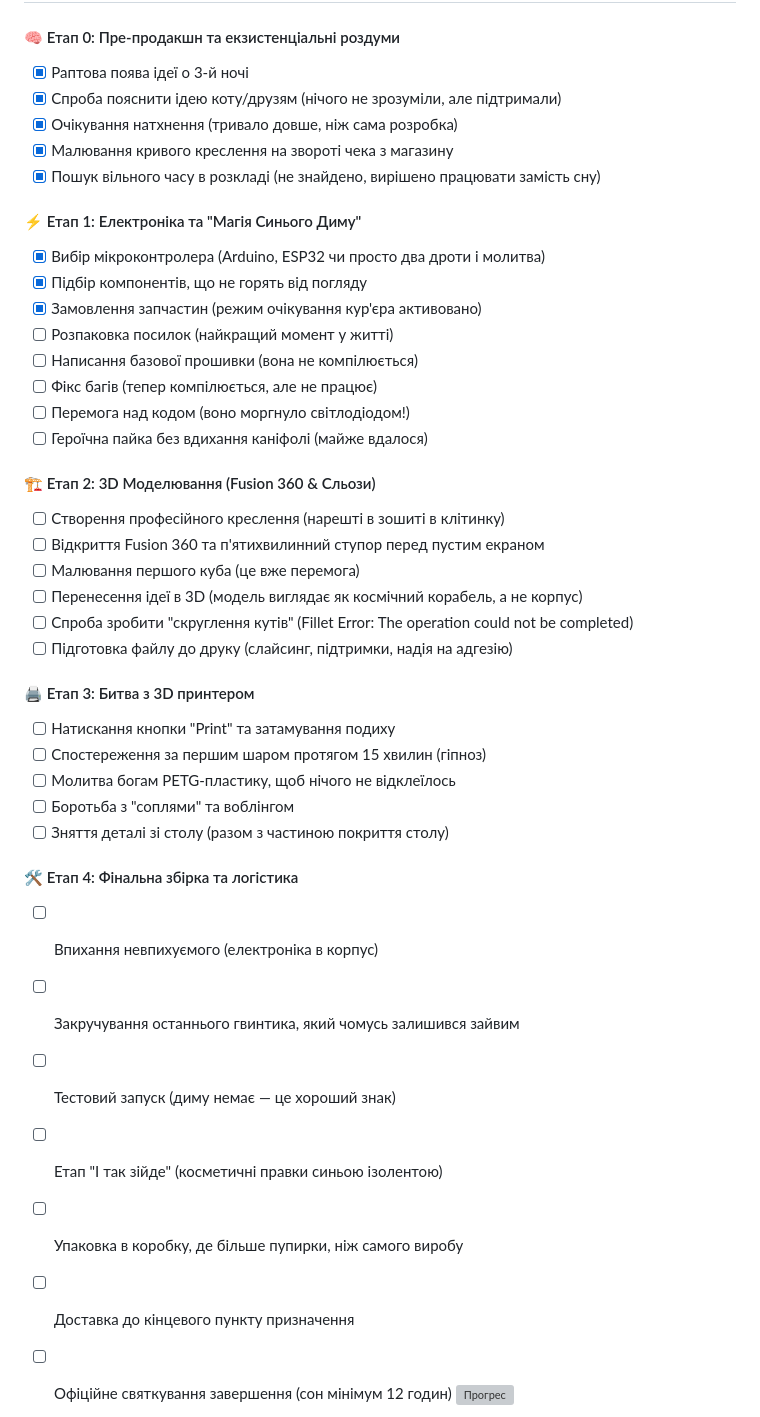
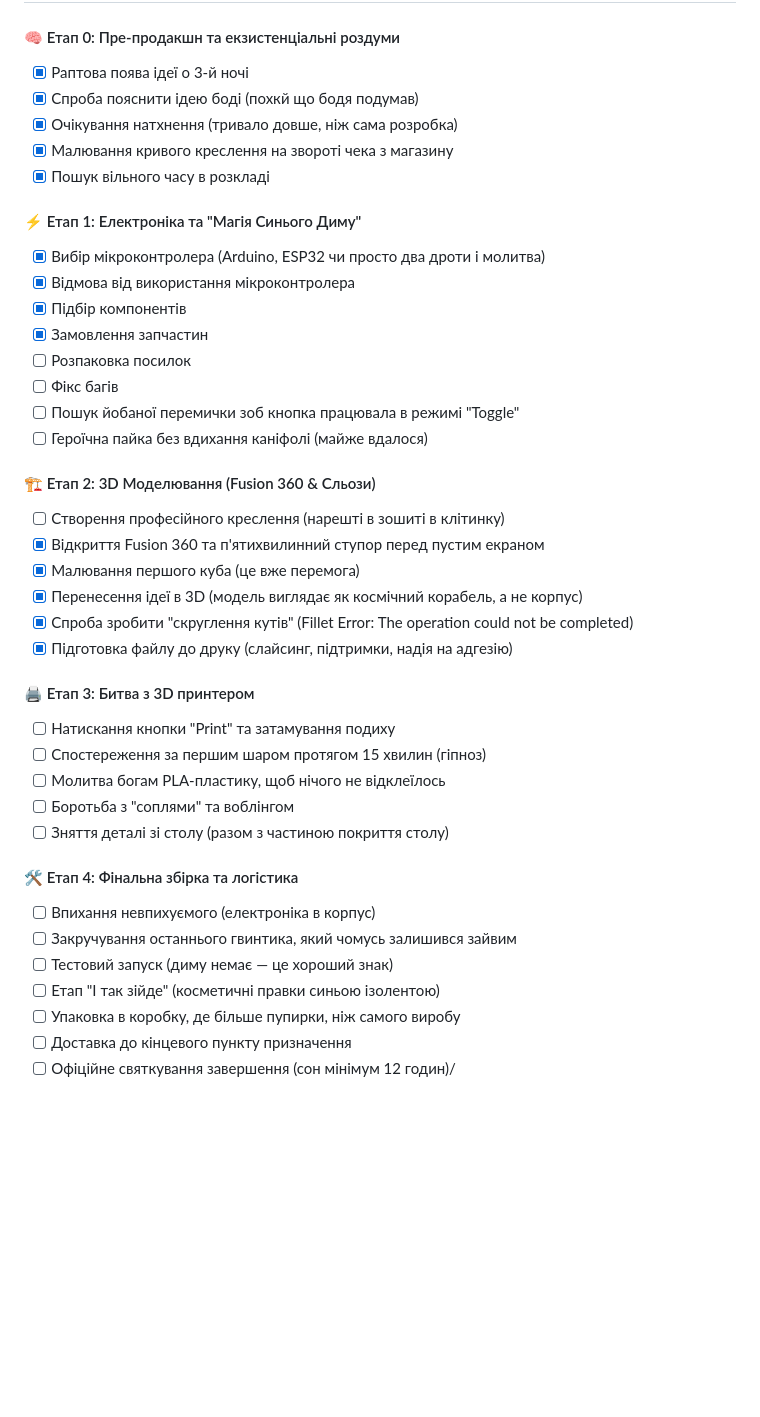
Before and after one commit to MineMasterLn/CoolCold, a Markdown page: README.md, the part around the change. GitHub-like rendering; blank space fills up the shorter version; grey boxes are pictures that could not be loaded.

```diff
--- a/README.md
+++ b/README.md
@@ -16,33 +16,33 @@
 # Етап розробки
 #### 🧠 Етап 0: Пре-продакшн та екзистенціальні роздуми
 - [x] Раптова поява ідеї о 3-й ночі
-- [x] Спроба пояснити ідею коту/друзям (нічого не зрозуміли, але підтримали)
+- [x] Спроба пояснити ідею боді (похкй що бодя подумав)
 - [x] Очікування натхнення (тривало довше, ніж сама розробка)
 - [x] Малювання кривого креслення на звороті чека з магазину
-- [x] Пошук вільного часу в розкладі (не знайдено, вирішено працювати замість сну)
+- [x] Пошук вільного часу в розкладі
 
 #### ⚡ Етап 1: Електроніка та "Магія Синього Диму"
 - [x] Вибір мікроконтролера (Arduino, ESP32 чи просто два дроти і молитва)
-- [x] Підбір компонентів, що не горять від погляду
-- [x] Замовлення запчастин (режим очікування кур'єра активовано)
-- [ ] Розпаковка посилок (найкращий момент у житті)
-- [ ] Написання базової прошивки (вона не компілюється)
-- [ ] Фікс багів (тепер компілюється, але не працює)
-- [ ] Перемога над кодом (воно моргнуло світлодіодом!)
+- [x] Відмова від використання мікроконтролера
+- [x] Підбір компонентів
+- [x] Замовлення запчастин
+- [ ] Розпаковка посилок
+- [ ] Фікс багів
+- [ ] Пошук йобаної перемички зоб кнопка працювала в режимі "Toggle"
 - [ ] Героїчна пайка без вдихання каніфолі (майже вдалося)
 
 #### 🏗️ Етап 2: 3D Моделювання (Fusion 360 & Сльози)
 - [ ] Створення професійного креслення (нарешті в зошиті в клітинку)
-- [ ] Відкриття Fusion 360 та п'ятихвилинний ступор перед пустим екраном
-- [ ] Малювання першого куба (це вже перемога)
-- [ ] Перенесення ідеї в 3D (модель виглядає як космічний корабель, а не корпус)
-- [ ] Спроба зробити "скруглення кутів" (Fillet Error: The operation could not be completed)
-- [ ] Підготовка файлу до друку (слайсинг, підтримки, надія на адгезію)
+- [x] Відкриття Fusion 360 та п'ятихвилинний ступор перед пустим екраном
+- [x] Малювання першого куба (це вже перемога)
+- [x] Перенесення ідеї в 3D (модель виглядає як космічний корабель, а не корпус)
+- [x] Спроба зробити "скруглення кутів" (Fillet Error: The operation could not be completed)
+- [x] Підготовка файлу до друку (слайсинг, підтримки, надія на адгезію)
 
 #### 🖨️ Етап 3: Битва з 3D принтером
 - [ ] Натискання кнопки "Print" та затамування подиху
 - [ ] Спостереження за першим шаром протягом 15 хвилин (гіпноз)
-- [ ] Молитва богам PETG-пластику, щоб нічого не відклеїлось
+- [ ] Молитва богам PLA-пластику, щоб нічого не відклеїлось
 - [ ] Боротьба з "соплями" та воблінгом
 - [ ] Зняття деталі зі столу (разом з частиною покриття столу)
 
@@ -53,5 +53,6 @@
 - [ ] Етап "І так зійде" (косметичні правки синьою ізолентою)
 - [ ] Упаковка в коробку, де більше пупирки, ніж самого виробу
 - [ ] Доставка до кінцевого пункту призначення
-- [ ] Офіційне святкування завершення (сон мінімум 12 годин)
+- [ ] Офіційне святкування завершення (сон мінімум 12 годин)/
+
 ![Прогрес](https://geps.dev/progress/20)
```
